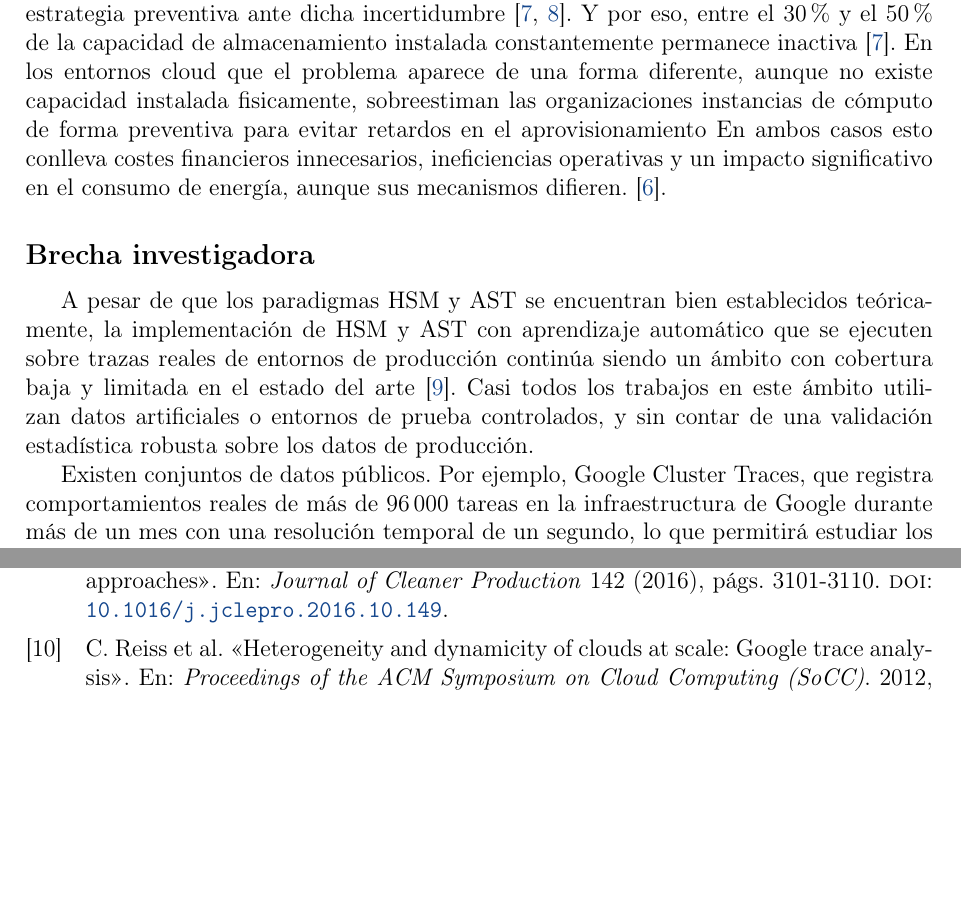
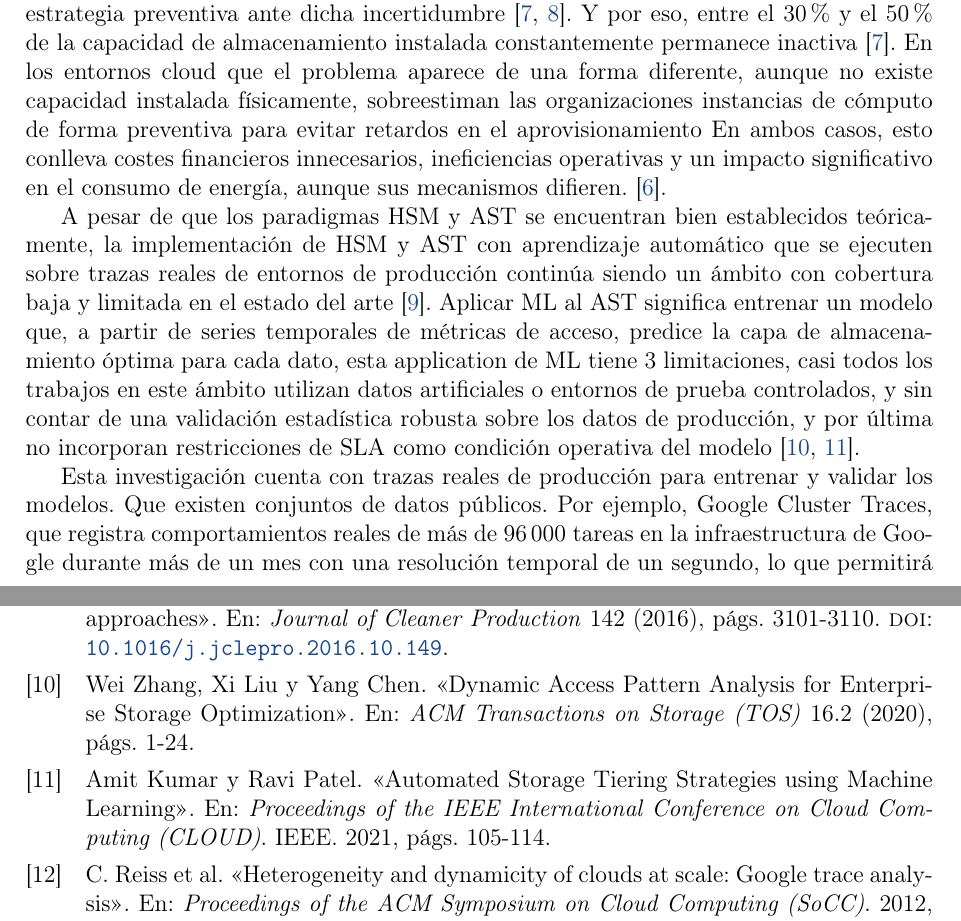
Before and after one commit to AbdullahTaher93/Abdullah-s-PhD, a LaTeX document (project/latex/main.tex, which reads project/latex/secciones/antecedentes.tex): two parts of pages 3 and 5 of 5, joined at a grey line, cut so that both start at the same text, the shorter picture padded with empty space. Compiled offline with pdfLaTeX.

Commit message:
docs: describir el problema de las soluciones anteriores #15

```diff
--- a/project/latex/secciones/antecedentes.tex
+++ b/project/latex/secciones/antecedentes.tex
@@ -33,17 +33,16 @@ Que los entornos de producción necesitan instancias activas con capacidad estim
 
 En entornos On-Premises, Y como respuesta reactiva a la incertidumbre sobre el crecimiento futuro de los datos, la literatura científica documenta repetidamente que las organizaciones sobreestiman el tamaño de su infraestructura de almacenamiento como estrategia preventiva ante dicha incertidumbre \parencite{cortez2017resource, irlbeck2014green}.
 Y por eso, entre el 30\% y el 50\% de la capacidad de almacenamiento instalada constantemente permanece inactiva \parencite{cortez2017resource}.
-En los entornos cloud que el problema aparece de una forma diferente, aunque no existe capacidad instalada fisicamente, sobreestiman las organizaciones instancias de cómputo de forma preventiva para evitar retardos en el aprovisionamiento
-En ambos casos esto conlleva costes financieros innecesarios, ineficiencias operativas y un impacto significativo en el consumo de energía, aunque sus mecanismos difieren. \parencite{masanet2020recalibrating}.
+En los entornos cloud que el problema aparece de una forma diferente, aunque no existe capacidad instalada físicamente, sobreestiman las organizaciones instancias de cómputo de forma preventiva para evitar retardos en el aprovisionamiento
+En ambos casos, esto conlleva costes financieros innecesarios, ineficiencias operativas y un impacto significativo en el consumo de energía, aunque sus mecanismos difieren. \parencite{masanet2020recalibrating}.
+
+A pesar de que los paradigmas HSM y AST se encuentran bien establecidos teóricamente, la implementación de HSM y AST con aprendizaje automático que se ejecuten sobre trazas reales de entornos de producción continúa siendo un ámbito con cobertura baja y limitada en el estado del arte \parencite{shuja2016sustainable}.
+Aplicar ML al AST significa entrenar un modelo que, a partir de series temporales de métricas de acceso, predice la capa de almacenamiento óptima para cada dato, esta application de ML tiene 3 limitaciones,
+casi todos los trabajos en este ámbito utilizan datos artificiales o entornos de prueba controlados, y sin contar de una validación estadística robusta sobre los datos de producción, y por última no incorporan restricciones de SLA como condición operativa del modelo \parencite{zhang2020cloud, kumar2021ast}.
 
 
-
-\subsection*{Brecha investigadora}
-
-A pesar de que los paradigmas HSM y AST se encuentran bien establecidos teóricamente, la implementación de HSM y AST con aprendizaje automático que se ejecuten sobre trazas reales de entornos de producción continúa siendo un ámbito con cobertura baja y limitada en el estado del arte \parencite{shuja2016sustainable}.
-Casi todos los trabajos en este ámbito utilizan datos artificiales o entornos de prueba controlados, y sin contar de una validación estadística robusta sobre los datos de producción.
-
-Existen conjuntos de datos públicos.
+Esta investigación cuenta con trazas reales de producción para entrenar y validar los modelos.
+Que existen conjuntos de datos públicos.
 Por ejemplo, Google Cluster Traces, que registra comportamientos reales de más de 96\,000 tareas en la infraestructura de Google durante más de un mes con una resolución temporal de un segundo, lo que permitirá estudiar los patrones de carga \parencite{reiss2012heterogeneity}.
 También el caso principal de nuestro estudio de la investigación es el \textbf{Centre de Telecomunicacions i Tecnologies de la Informació (CTTI)} de la Generalitat de Catalunya.
 Además, se considera el uso de trazas de la infraestructura del Centre de Telecomunicacions i Tecnologies de la Informació (CTTI) como caso de estudio complementario para validar la generalización de los resultados.
```
